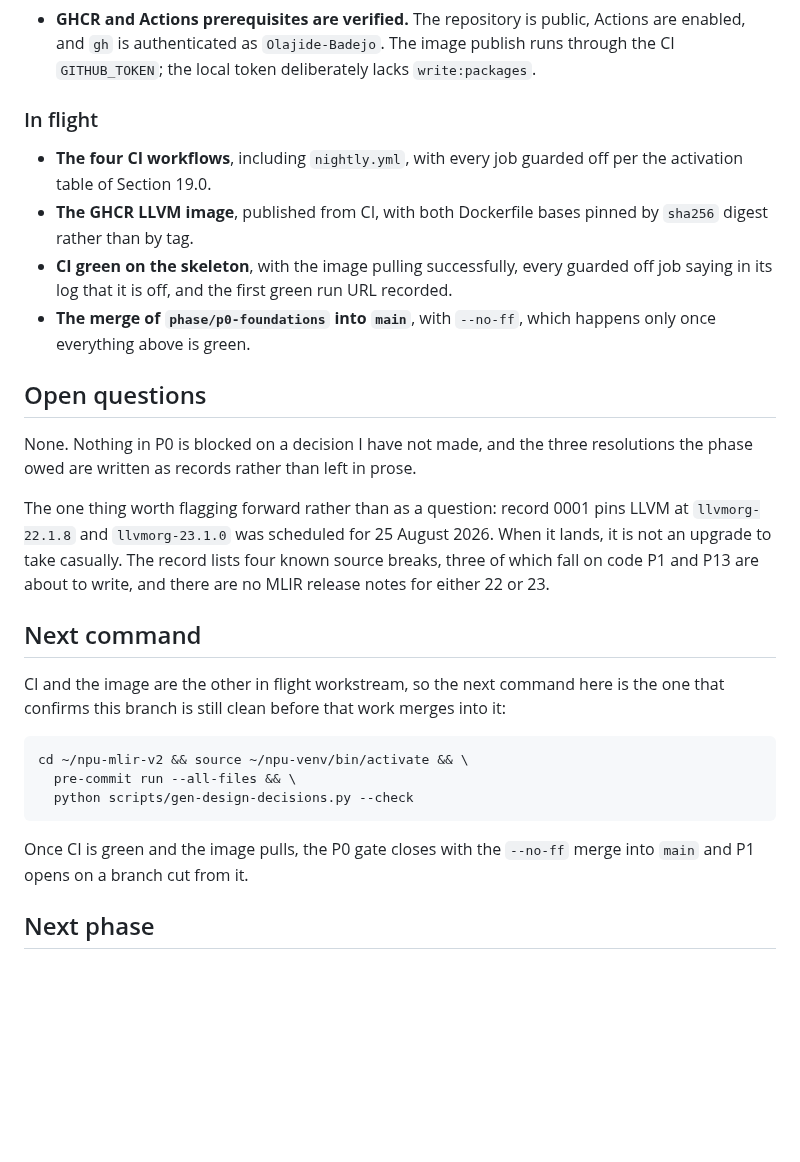
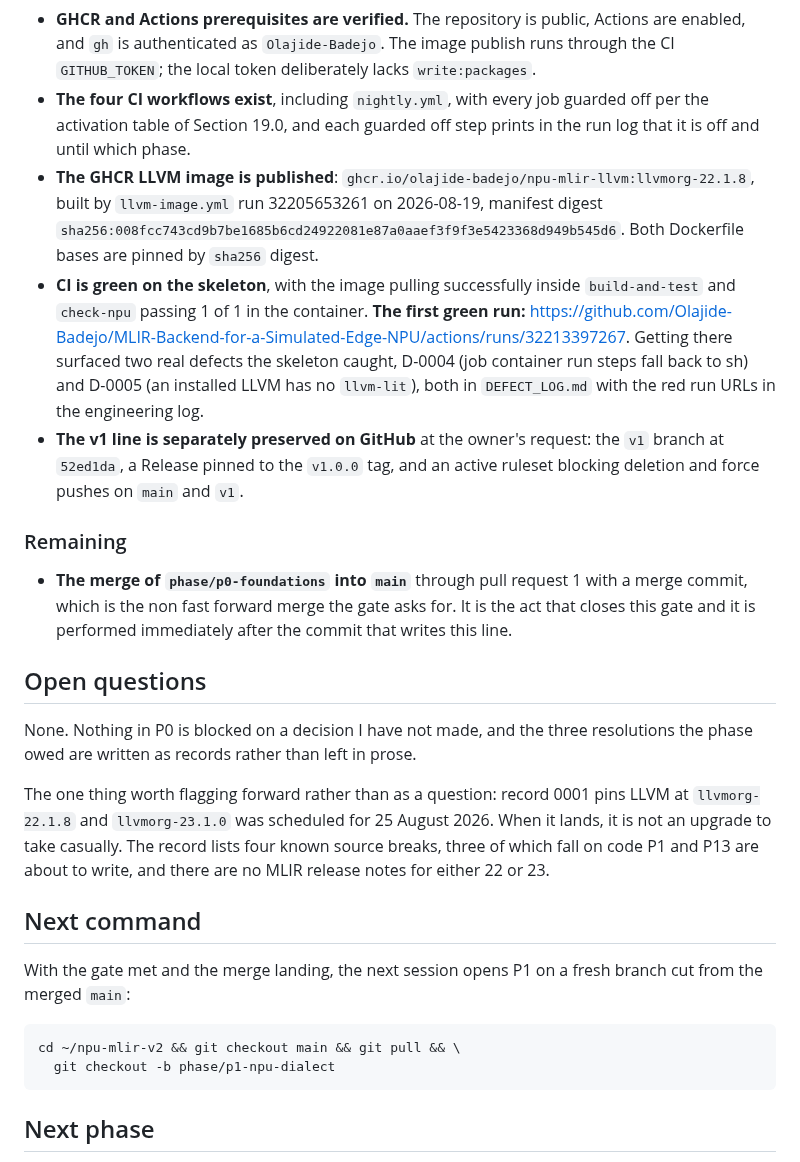
Before and after one commit to Olajide-Badejo/MLIR-Backend-for-a-Simulated-Edge-NPU, a Markdown page: docs/PHASE_STATE.md, the part around the change. Drawn GitHub-style; blank space fills up the shorter version.

Commit message:
docs: close out the P0 gate state with the first green run
PHASE_STATE moves the CI workflows, the published GHCR image, and the green skeleton run into Done, records the first green run URL and the image digest, notes the owner requested v1 preservation (branch, release, ruleset), and leaves the merge itself as the closing act. The engineering log records the red red green sequence with the run URLs for D-0004 and D-0005.

````diff
--- a/docs/PHASE_STATE.md
+++ b/docs/PHASE_STATE.md
@@ -61,18 +61,32 @@ The P0 gate is in the build specification's Section 23. Item by item.
   Actions are enabled, and `gh` is authenticated as `Olajide-Badejo`. The image
   publish runs through the CI `GITHUB_TOKEN`; the local token deliberately lacks
   `write:packages`.
+- **The four CI workflows exist**, including `nightly.yml`, with every job
+  guarded off per the activation table of Section 19.0, and each guarded off
+  step prints in the run log that it is off and until which phase.
+- **The GHCR LLVM image is published**:
+  `ghcr.io/olajide-badejo/npu-mlir-llvm:llvmorg-22.1.8`, built by
+  `llvm-image.yml` run 32205653261 on 2026-08-19, manifest digest
+  `sha256:008fcc743cd9b7be1685b6cd24922081e87a0aaef3f9f3e5423368d949b545d6`.
+  Both Dockerfile bases are pinned by `sha256` digest.
+- **CI is green on the skeleton**, with the image pulling successfully inside
+  `build-and-test` and `check-npu` passing 1 of 1 in the container. **The first
+  green run:**
+  <https://github.com/Olajide-Badejo/MLIR-Backend-for-a-Simulated-Edge-NPU/actions/runs/32213397267>.
+  Getting there surfaced two real defects the skeleton caught, D-0004 (job
+  container run steps fall back to sh) and D-0005 (an installed LLVM has no
+  `llvm-lit`), both in `DEFECT_LOG.md` with the red run URLs in the engineering
+  log.
+- **The v1 line is separately preserved on GitHub** at the owner's request: the
+  `v1` branch at `52ed1da`, a Release pinned to the `v1.0.0` tag, and an active
+  ruleset blocking deletion and force pushes on `main` and `v1`.
 
-### In flight
+### Remaining
 
-- **The four CI workflows**, including `nightly.yml`, with every job guarded off
-  per the activation table of Section 19.0.
-- **The GHCR LLVM image**, published from CI, with both Dockerfile bases pinned
-  by `sha256` digest rather than by tag.
-- **CI green on the skeleton**, with the image pulling successfully, every
-  guarded off job saying in its log that it is off, and the first green run URL
-  recorded.
-- **The merge of `phase/p0-foundations` into `main`**, with `--no-ff`, which
-  happens only once everything above is green.
+- **The merge of `phase/p0-foundations` into `main`** through pull request 1
+  with a merge commit, which is the non fast forward merge the gate asks for.
+  It is the act that closes this gate and it is performed immediately after
+  the commit that writes this line.
 
 ## Open questions
 
@@ -87,18 +101,13 @@ write, and there are no MLIR release notes for either 22 or 23.
 
 ## Next command
 
-CI and the image are the other in flight workstream, so the next command here is
-the one that confirms this branch is still clean before that work merges into
-it:
+With the gate met and the merge landing, the next session opens P1 on a fresh
+branch cut from the merged `main`:
 
 ```bash
-cd ~/npu-mlir-v2 && source ~/npu-venv/bin/activate && \
-  pre-commit run --all-files && \
-  python scripts/gen-design-decisions.py --check
+cd ~/npu-mlir-v2 && git checkout main && git pull && \
+  git checkout -b phase/p1-npu-dialect
 ```
-
-Once CI is green and the image pulls, the P0 gate closes with the `--no-ff`
-merge into `main` and P1 opens on a branch cut from it.
 
 ## Next phase
 
````
Also changed, not shown: docs/ENGINEERING_LOG.md (+28 -0 lines).
